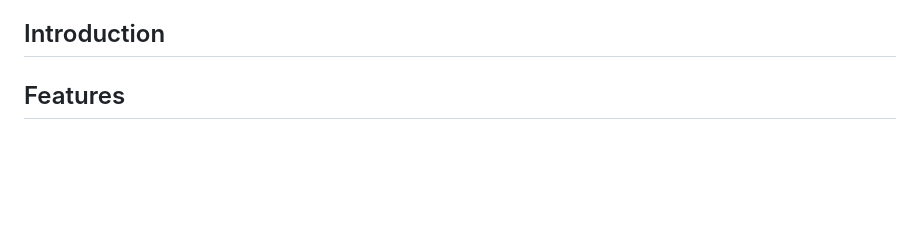
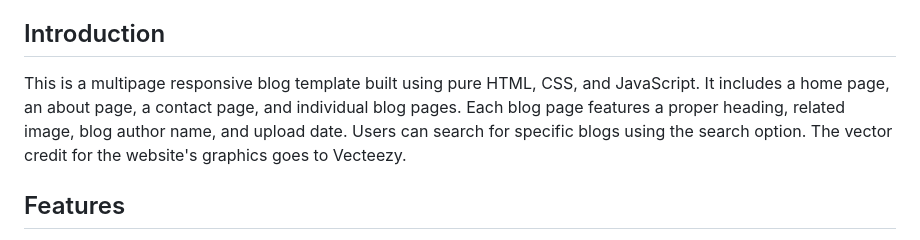
Before and after one commit to byomkesh03/Responsive-Blog-Template, a Markdown page: README.md, the part around the change. Rendered like a GitHub page; blank space fills up the shorter version.

```diff
--- a/README.md
+++ b/README.md
@@ -16,6 +16,9 @@ This is a multipage responsive blog template built using pure HTML, CSS, and Jav
 - [License](#license)
 
 ## Introduction
+
+This is a multipage responsive blog template built using pure HTML, CSS, and JavaScript. It includes a home page, an about page, a contact page, and individual blog pages. Each blog page features a proper heading, related image, blog author name, and upload date. Users can search for specific blogs using the search option. The vector credit for the website's graphics goes to Vecteezy.
+
 
 ## Features
 
```
